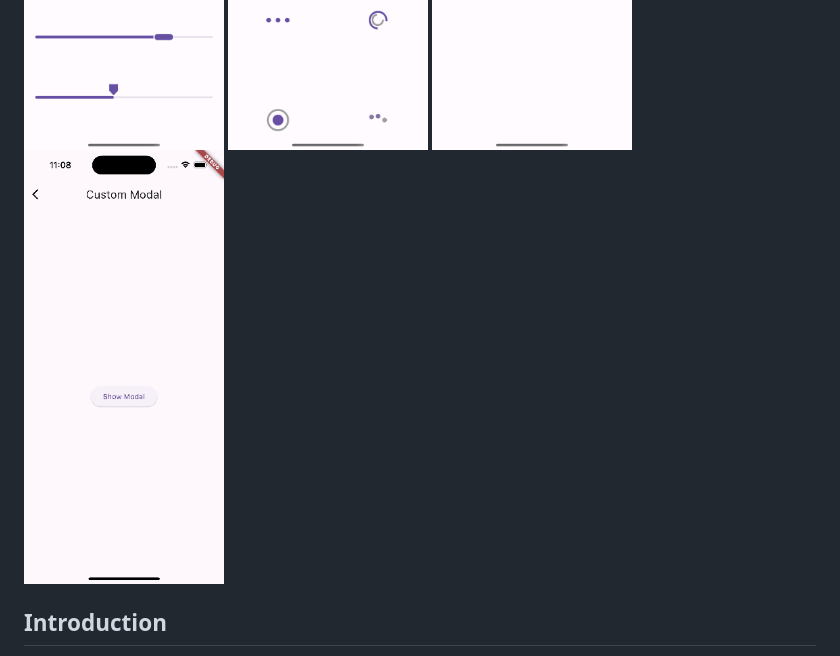
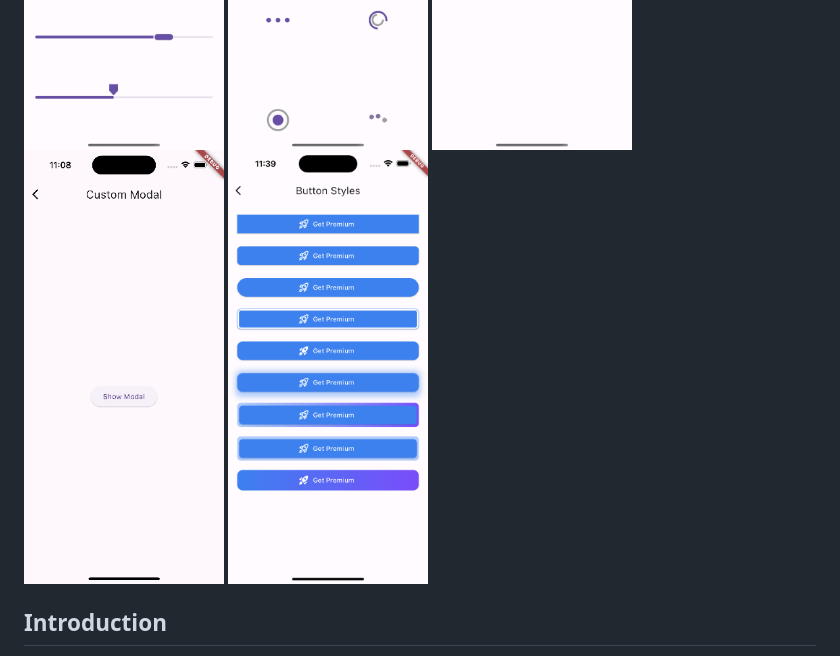
Before and after one commit to alvaroarmijos/flutter_widgets, a Markdown page: README.md, the part around the change. GitHub-like rendering; pictures changed too: docs/button_styles.png (added).

Commit message:
Implement different button styles.

```diff
--- a/README.md
+++ b/README.md
@@ -11,6 +11,7 @@ A collection of examples showcasing the usage of various widgets in Flutter. Thi
     <img src="./docs/loading_variants.png" width="200"/ hspace="5">
     <img src="./docs/play_animated_button.png" width="200"/ hspace="5">
     <img src="./docs/custom_modal.gif" width="200"/ hspace="5">
+    <img src="./docs/button_styles.png" width="200"/ hspace="5">
 </p>
 
 ## Introduction
```
Also changed, not shown: 5 other files.
